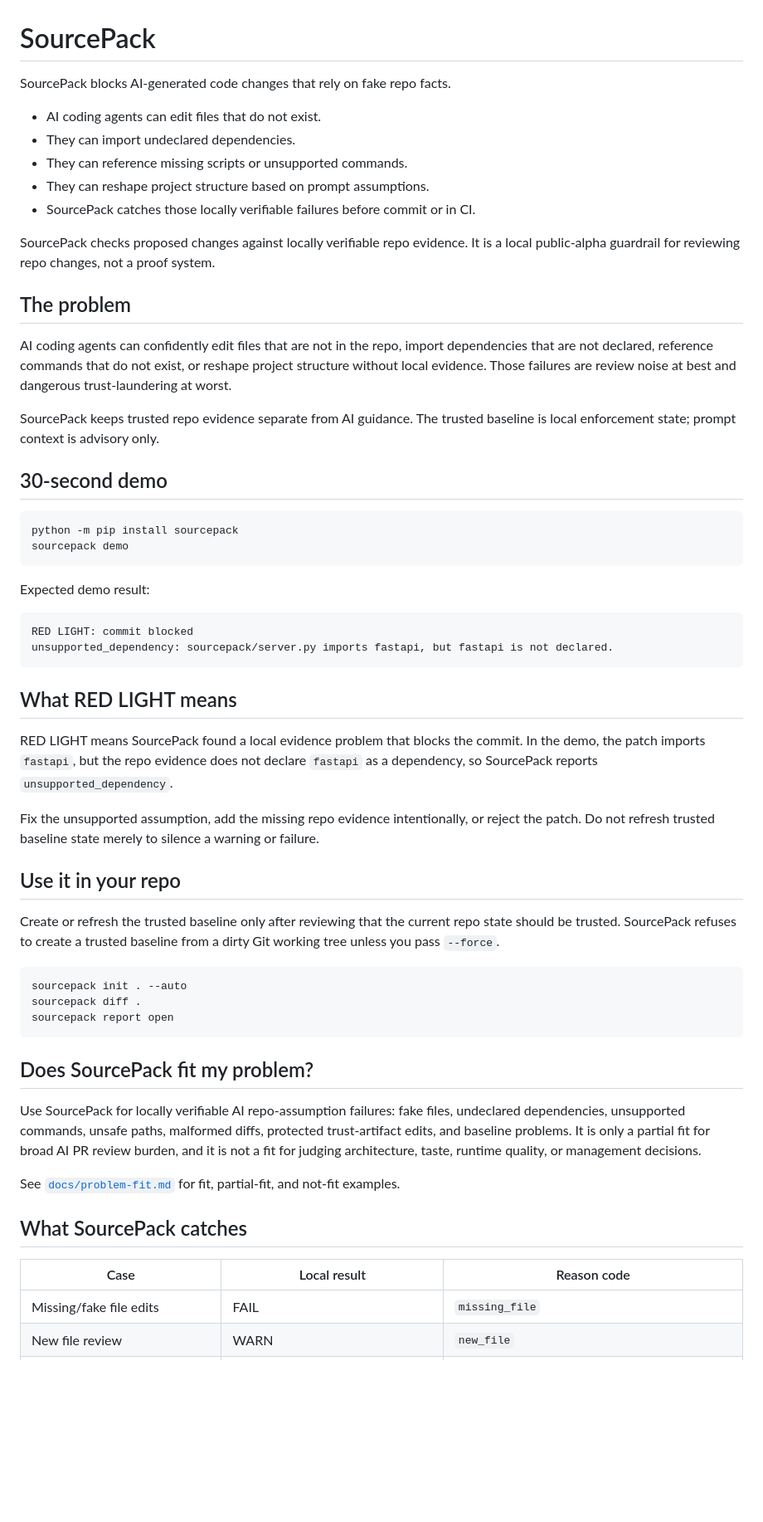
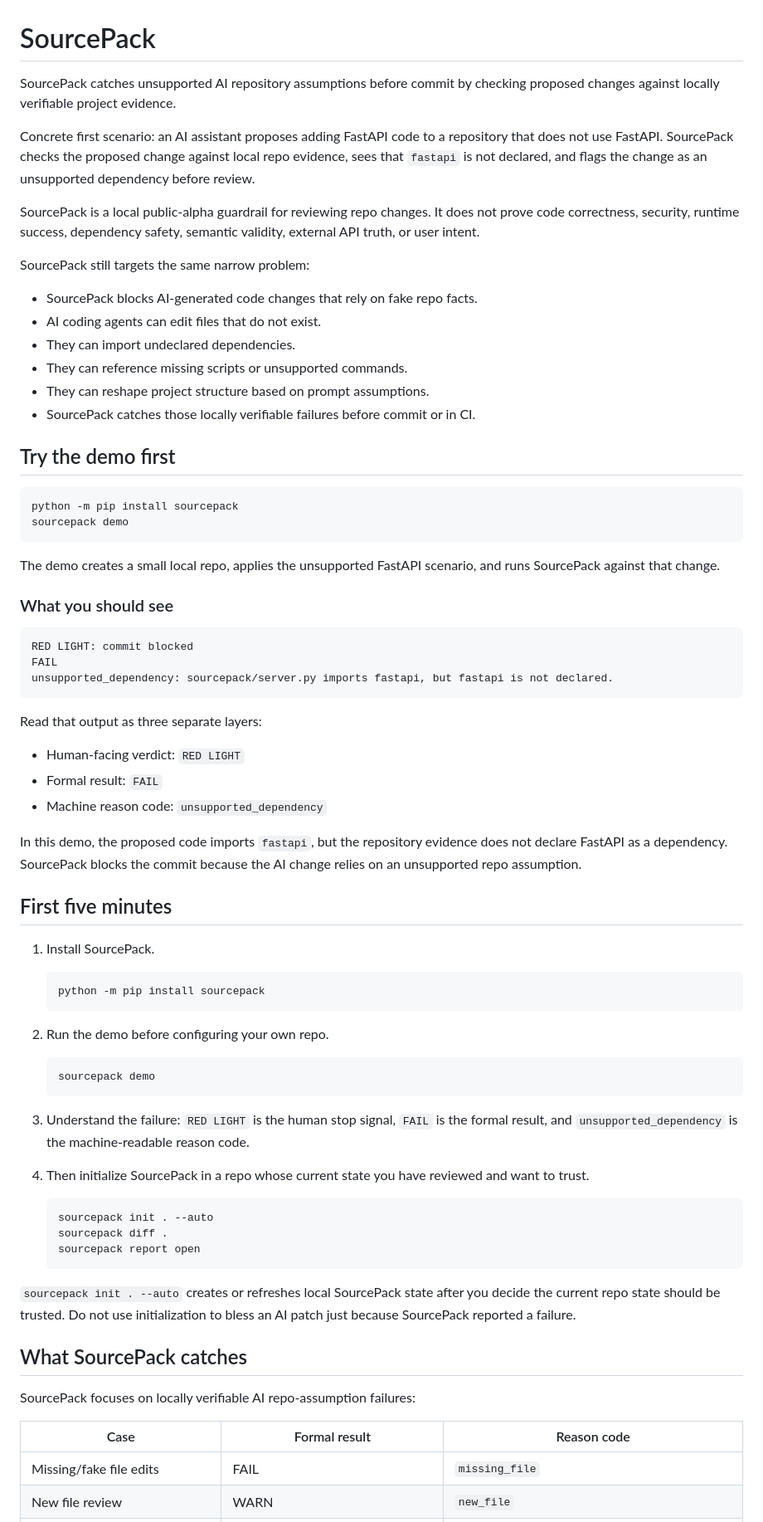
Before and after one commit to joshuavetos/sourcepack, a Markdown page: README.md, the part around one of its changes. Shown at 83% size. GitHub-like rendering; blank space fills up the shorter version.

Commit message:
Make README demo-first

````diff
--- a/README.md
+++ b/README.md
@@ -1,60 +1,76 @@
 # SourcePack
 
-SourcePack blocks AI-generated code changes that rely on fake repo facts.
+SourcePack catches unsupported AI repository assumptions before commit by checking proposed changes against locally verifiable project evidence.
 
+Concrete first scenario: an AI assistant proposes adding FastAPI code to a repository that does not use FastAPI. SourcePack checks the proposed change against local repo evidence, sees that `fastapi` is not declared, and flags the change as an unsupported dependency before review.
+
+SourcePack is a local public-alpha guardrail for reviewing repo changes. It does not prove code correctness, security, runtime success, dependency safety, semantic validity, external API truth, or user intent.
+
+SourcePack still targets the same narrow problem:
+
+- SourcePack blocks AI-generated code changes that rely on fake repo facts.
 - AI coding agents can edit files that do not exist.
 - They can import undeclared dependencies.
 - They can reference missing scripts or unsupported commands.
 - They can reshape project structure based on prompt assumptions.
 - SourcePack catches those locally verifiable failures before commit or in CI.
 
-SourcePack checks proposed changes against locally verifiable repo evidence. It is a local public-alpha guardrail for reviewing repo changes, not a proof system.
-
-## The problem
-
-AI coding agents can confidently edit files that are not in the repo, import dependencies that are not declared, reference commands that do not exist, or reshape project structure without local evidence. Those failures are review noise at best and dangerous trust-laundering at worst.
-
-SourcePack keeps trusted repo evidence separate from AI guidance. The trusted baseline is local enforcement state; prompt context is advisory only.
-
-## 30-second demo
+## Try the demo first
 
 ```bash
 python -m pip install sourcepack
 sourcepack demo
 ```
 
-Expected demo result:
+The demo creates a small local repo, applies the unsupported FastAPI scenario, and runs SourcePack against that change.
+
+### What you should see
 
 ```text
 RED LIGHT: commit blocked
+FAIL
 unsupported_dependency: sourcepack/server.py imports fastapi, but fastapi is not declared.
 ```
 
-## What RED LIGHT means
+Read that output as three separate layers:
 
-RED LIGHT means SourcePack found a local evidence problem that blocks the commit. In the demo, the patch imports `fastapi`, but the repo evidence does not declare `fastapi` as a dependency, so SourcePack reports `unsupported_dependency`.
+- Human-facing verdict: `RED LIGHT`
+- Formal result: `FAIL`
+- Machine reason code: `unsupported_dependency`
 
-Fix the unsupported assumption, add the missing repo evidence intentionally, or reject the patch. Do not refresh trusted baseline state merely to silence a warning or failure.
+In this demo, the proposed code imports `fastapi`, but the repository evidence does not declare FastAPI as a dependency. SourcePack blocks the commit because the AI change relies on an unsupported repo assumption.
 
-## Use it in your repo
+## First five minutes
 
-Create or refresh the trusted baseline only after reviewing that the current repo state should be trusted. SourcePack refuses to create a trusted baseline from a dirty Git working tree unless you pass `--force`.
+1. Install SourcePack.
 
-```bash
-sourcepack init . --auto
-sourcepack diff .
-sourcepack report open
-```
+   ```bash
+   python -m pip install sourcepack
+   ```
 
-## Does SourcePack fit my problem?
+2. Run the demo before configuring your own repo.
 
-Use SourcePack for locally verifiable AI repo-assumption failures: fake files, undeclared dependencies, unsupported commands, unsafe paths, malformed diffs, protected trust-artifact edits, and baseline problems. It is only a partial fit for broad AI PR review burden, and it is not a fit for judging architecture, taste, runtime quality, or management decisions.
+   ```bash
+   sourcepack demo
+   ```
 
-See [`docs/problem-fit.md`](docs/problem-fit.md) for fit, partial-fit, and not-fit examples.
+3. Understand the failure: `RED LIGHT` is the human stop signal, `FAIL` is the formal result, and `unsupported_dependency` is the machine-readable reason code.
+
+4. Then initialize SourcePack in a repo whose current state you have reviewed and want to trust.
+
+   ```bash
+   sourcepack init . --auto
+   sourcepack diff .
+   sourcepack report open
+   ```
+
+`sourcepack init . --auto` creates or refreshes local SourcePack state after you decide the current repo state should be trusted. Do not use initialization to bless an AI patch just because SourcePack reported a failure.
 
 ## What SourcePack catches
 
-| Case | Local result | Reason code |
+SourcePack focuses on locally verifiable AI repo-assumption failures:
+
+| Case | Formal result | Reason code |
 | --- | --- | --- |
 | Missing/fake file edits | FAIL | `missing_file` |
 | New file review | WARN | `new_file` |
````
Also changed, not shown: other parts of README.md (+44 -166 lines).
